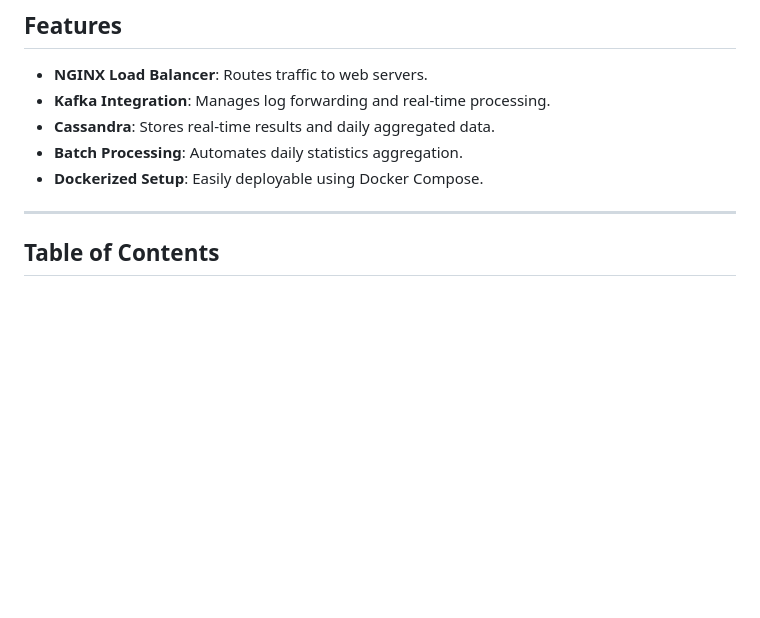
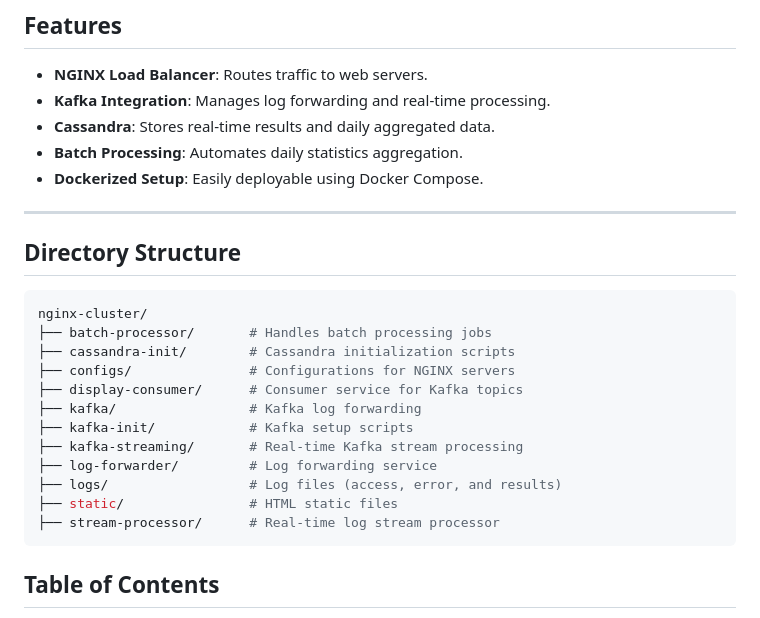
Before and after one commit to rohithgoud30/nginx-cluster, a Markdown page: README.md, the part around the change. Rendered like a GitHub page; blank space fills up the shorter version.

````diff
--- a/README.md
+++ b/README.md
@@ -12,6 +12,22 @@ This project implements a scalable NGINX cluster with Kafka, Cassandra, real-tim
 - **Dockerized Setup**: Easily deployable using Docker Compose.
 
 ---
+
+## Directory Structure
+```bash
+nginx-cluster/
+├── batch-processor/       # Handles batch processing jobs
+├── cassandra-init/        # Cassandra initialization scripts
+├── configs/               # Configurations for NGINX servers
+├── display-consumer/      # Consumer service for Kafka topics
+├── kafka/                 # Kafka log forwarding
+├── kafka-init/            # Kafka setup scripts
+├── kafka-streaming/       # Real-time Kafka stream processing
+├── log-forwarder/         # Log forwarding service
+├── logs/                  # Log files (access, error, and results)
+├── static/                # HTML static files
+├── stream-processor/      # Real-time log stream processor
+```
 
 ## Table of Contents
 1. [Quick Start](#quick-start)
````
